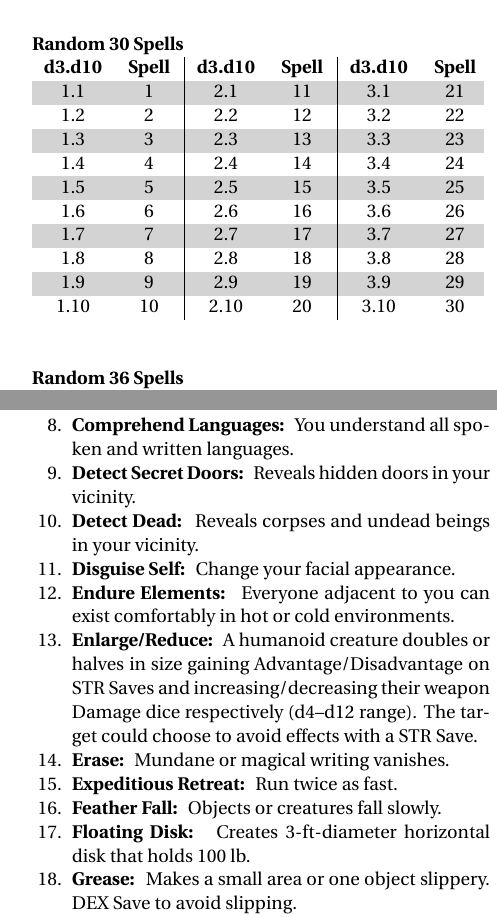
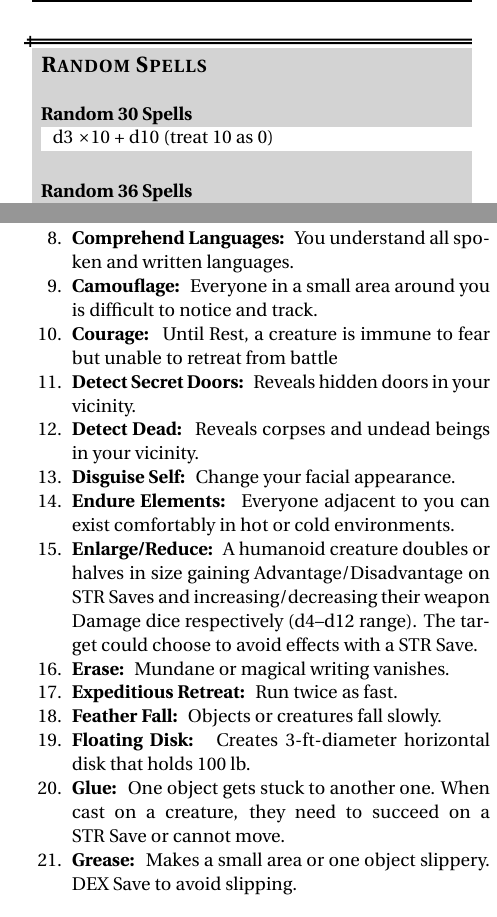
Before and after one commit to Vladar4/itdr, a LaTeX document (part4.tex): two parts of the columns of pages 2 and 3 of 7, joined at a grey line, cut at the place of the change. Compiled offline with pdfLaTeX.

Commit message:
part4: redone random spell tables; new spells: Camouflage, Courage, Glue, Absorb Element; moved spells: Gust of Wind, Magic Weapon, Ray of Enfeeblement, Pyrotechnics, Swarm, Arcane Sight, Rage, See Invisibility; modified spells: Resist Element; minor clarifications

```diff
--- a/part4.tex
+++ b/part4.tex
@@ -89,27 +89,19 @@ Each time you take Mystic Feature, choose a new Signature spell to cast without
 
 \break
 
+\begin{dbox}
+\subsection*{Random Spells}
 \label{random_spells}
 \index{Spells!random}
 \index{Random Spells|see {Spells, random}}
+
+~\\
 \header{Random 30 Spells}
-\begin{dtable}[cC|cC|cC]
-	\textbf{d3.d10} & \textbf{Spell} & \textbf{d3.d10} & \textbf{Spell} & \textbf{d3.d10} & \textbf{Spell} \\
-
-	1.1 & 1  & 2.1 & 11 & 3.1 & 21 \\
-	1.2 & 2  & 2.2 & 12 & 3.2 & 22 \\
-	1.3 & 3  & 2.3 & 13 & 3.3 & 23 \\
-	1.4 & 4  & 2.4 & 14 & 3.4 & 24 \\
-	1.5 & 5  & 2.5 & 15 & 3.5 & 25 \\
-	1.6 & 6  & 2.6 & 16 & 3.6 & 26 \\
-	1.7 & 7  & 2.7 & 17 & 3.7 & 27 \\
-	1.8 & 8  & 2.8 & 18 & 3.8 & 28 \\
-	1.9 & 9  & 2.9 & 19 & 3.9 & 29 \\
-	1.10& 10 & 2.10& 20 & 3.10& 30 \\
+\begin{dtable}[L]
+d3~$\times$10~+~d10 (treat 10 as 0)
 \end{dtable}
 
-\vfill
-
+~\\
 \header{Random 36 Spells}
 \begin{dtable}[cC|cC|cC]
 	\textbf{d6.d6} & \textbf{Spell} & \textbf{d6.d6} & \textbf{Spell} & \textbf{d6.d6} & \textbf{Spell} \\
@@ -134,3 +128,7 @@ Each time you take Mystic Feature, choose a new Signature spell to cast without
+d4~$\times$10~+~d10 (treat 10 as 0)
+\end{dtable}
+
+~\\
 \header{Random 48 Spells}
 \begin{dtable}[cC|cC|cC]
 	\textbf{d6.d8} & \textbf{Spell} & \textbf{d6.d8} & \textbf{Spell} & \textbf{d6.d8} & \textbf{Spell} \\
@@ -204,6 +203,8 @@ The Referee may provide Mystics with a list of Spells for their Tome or use the
 	\item \spell{Chill Touch} \save{STR} or the target suffers d4~STR~Loss.
 	\item \spell{Colour Spray} \save{STR} or the target is Blinded on the next turn.
 	\item \spell{Comprehend Languages} You understand all spoken and written languages.
+	\item \spell{Camouflage} Everyone in a small area around you is difficult to notice and track.
+	\item \spell{Courage} Until Rest, a creature is immune to fear but unable to retreat from battle
 	\item \spell{Detect Secret Doors} Reveals hidden doors in your vicinity.
 	\item \spell{Detect Dead} Reveals corpses and undead beings in your vicinity.
 	\item \spell{Disguise Self} Change your facial appearance.
@@ -213,7 +214,9 @@ The Referee may provide Mystics with a list of Spells for their Tome or use the
 	\item \spell{Expeditious Retreat} Run twice as fast.
 	\item \spell{Feather Fall} Objects or creatures fall slowly.
 	\item \spell{Floating Disk} Creates 3-ft-diameter horizontal disk that holds 100~lb.
+	\item \spell{Glue} One object gets stuck to another one. When cast on a creature, they need to succeed on a \save{STR} or cannot move.
 	\item \spell{Grease} Makes a small area or one object slippery. \save{DEX} to avoid slipping.
+	\item \spell{Gust of Wind} Blows away or knocks down stuff in a medium cone. A \save{STR} to resist.
 	\item \spell{Hideous Laughter} \save{WIL} or the target laughs and Impairs their attacks until passing the Save at the end of their turn.
 	\item \spell{Hold Portal} Holds a door shut.
 	\item \spell{Hypnotism} Fascinate d6 creatures that fail a \save{WIL}. In combat, their attacks on the next turn are Impaired.
```
Also changed, not shown: part4.tex (55 more changed lines).
